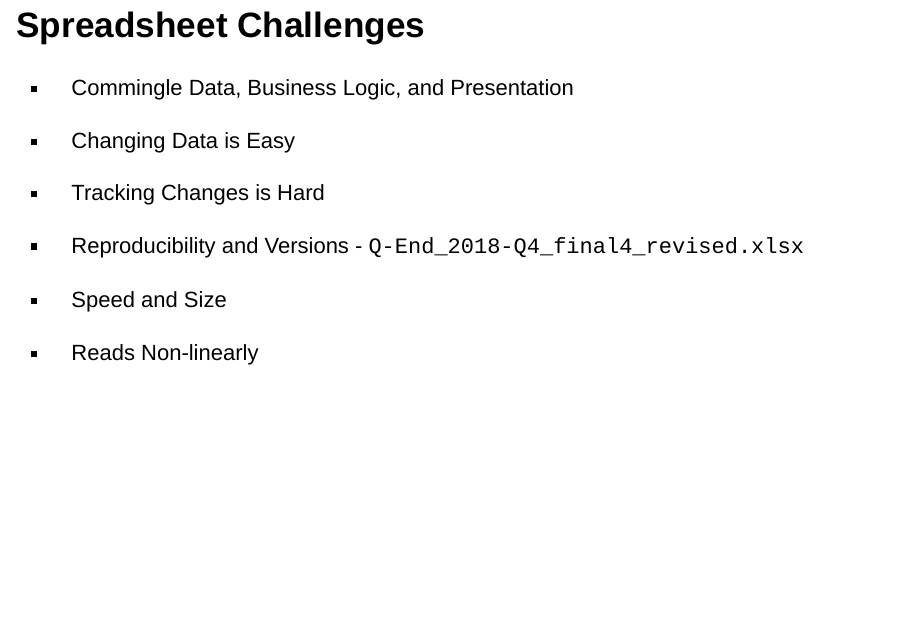
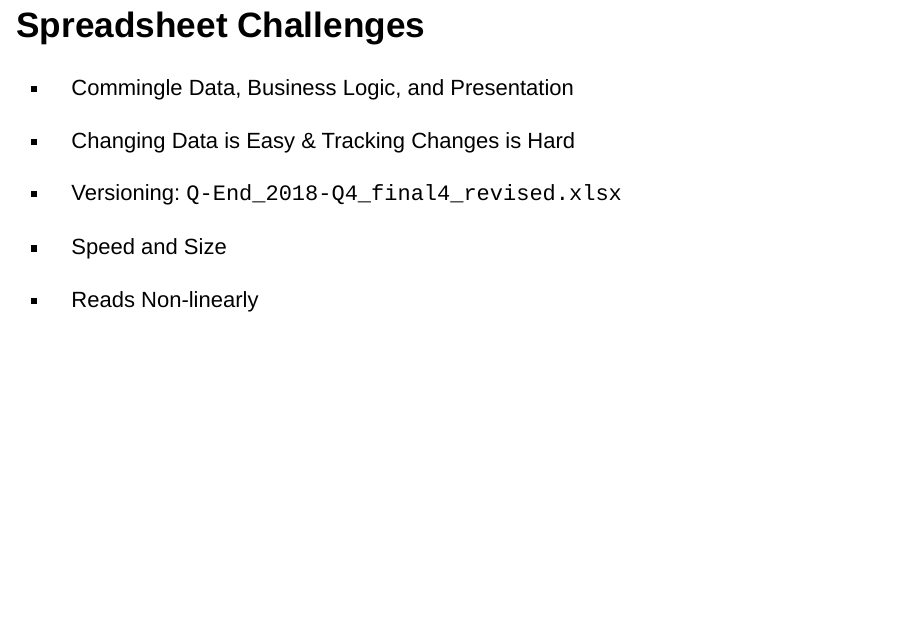
Before and after one commit to CerebralMastication/Presentations, an R Markdown document (2019_01_dataiku/2019_01_dataiku.Rmd): page 7 of 58. Rendered offline with R 4.5, knitr and Pandoc, with nearby package versions; drawn as Slidy slides in place of the format the file asks for; code that draws random numbers runs with fixed seeds of ours; some code elsewhere in the file could not run offline.

Commit message:
updated font

```diff
--- a/2019_01_dataiku/2019_01_dataiku.Rmd
+++ b/2019_01_dataiku/2019_01_dataiku.Rmd
@@ -71,15 +71,13 @@ Take Pix, Dance, Ask, Tweet
 
 ## {data-background=./fig/excel.png }
 
-## Spreadsheet Challenges
+## Spreadsheet Challenges {.medium-body .build}
 
 * Commingle Data, Business Logic, and Presentation
 
-* Changing Data is Easy
+* Changing Data is Easy & Tracking Changes is Hard
 
-* Tracking Changes is Hard
-
-* Reproducibility and Versions - `Q-End_2018-Q4_final4_revised.xlsx`
+* Versioning: `Q-End_2018-Q4_final4_revised.xlsx`
 
 * Speed and Size
 
--- a/2019_01_dataiku/custom.css
+++ b/2019_01_dataiku/custom.css
@@ -46,8 +46,8 @@ slides > slide:not(.nobackground):after {
     list-style-type: disc;
 }
 .medium-body p{
-    font-size: 165%;
-    line-height: 155%;
+    font-size: 145%;
+    line-height: 135%;
     list-style-type: disc;
 }
 .small-body p{
```
